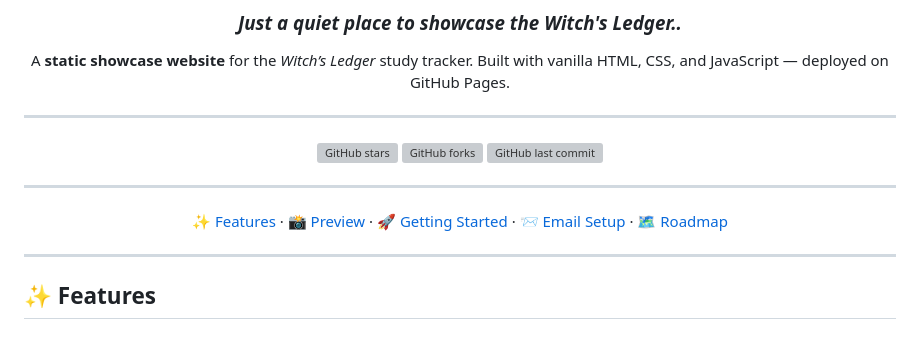
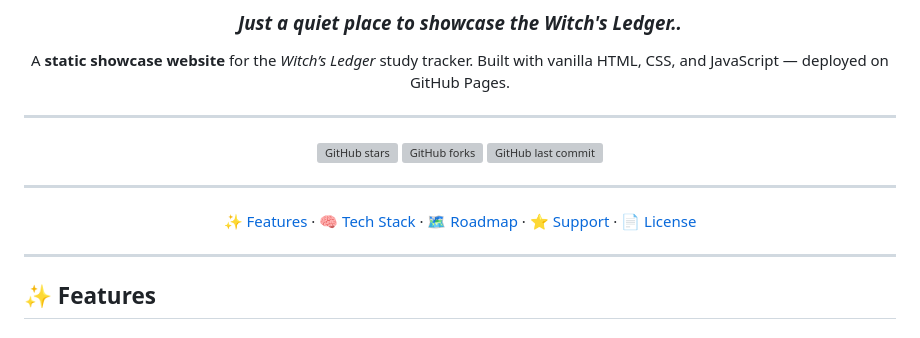
Before and after one commit to cevique/Witchs-Ledger-Website, a Markdown page: README.md, the part around the change. Rendered like a GitHub page; grey boxes are pictures that could not be loaded.

Commit message:
hyperlinks at top correction

```diff
--- a/README.md
+++ b/README.md
@@ -15,7 +15,7 @@ Built with vanilla HTML, CSS, and JavaScript — deployed on GitHub Pages.
 
 ---
 
-[✨ Features](#-features) · [📸 Preview](#-preview) · [🚀 Getting Started](#-getting-started) · [📨 Email Setup](#-email-setup) · [🗺️ Roadmap](#%EF%B8%8F-roadmap)
+[✨ Features](#-features) · [🧠 Tech Stack](#-tech-stack) · [🗺️ Roadmap](#-roadmap) · [⭐ Support](#-support) · [📄 License](#-license)
 
 </div>
 
```
